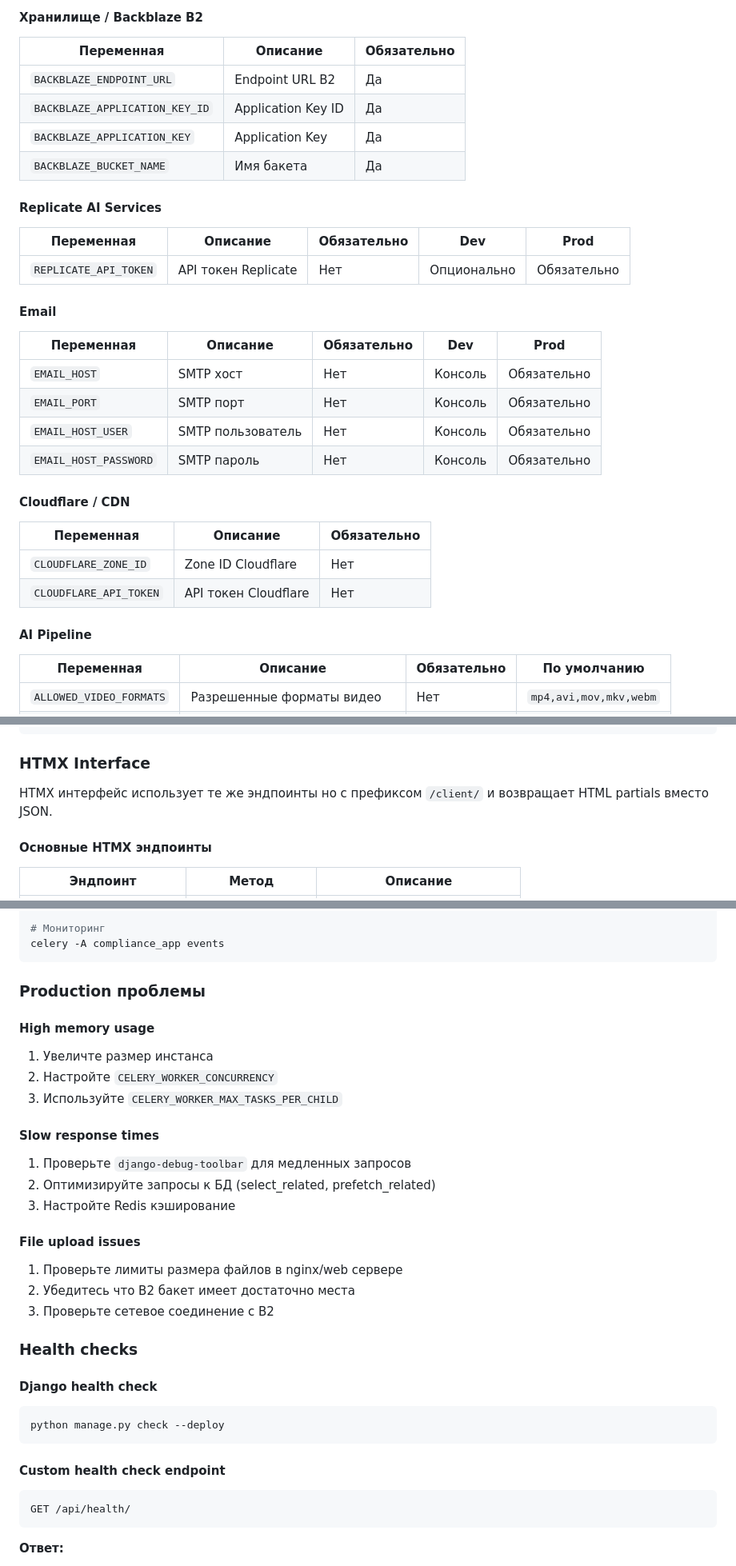
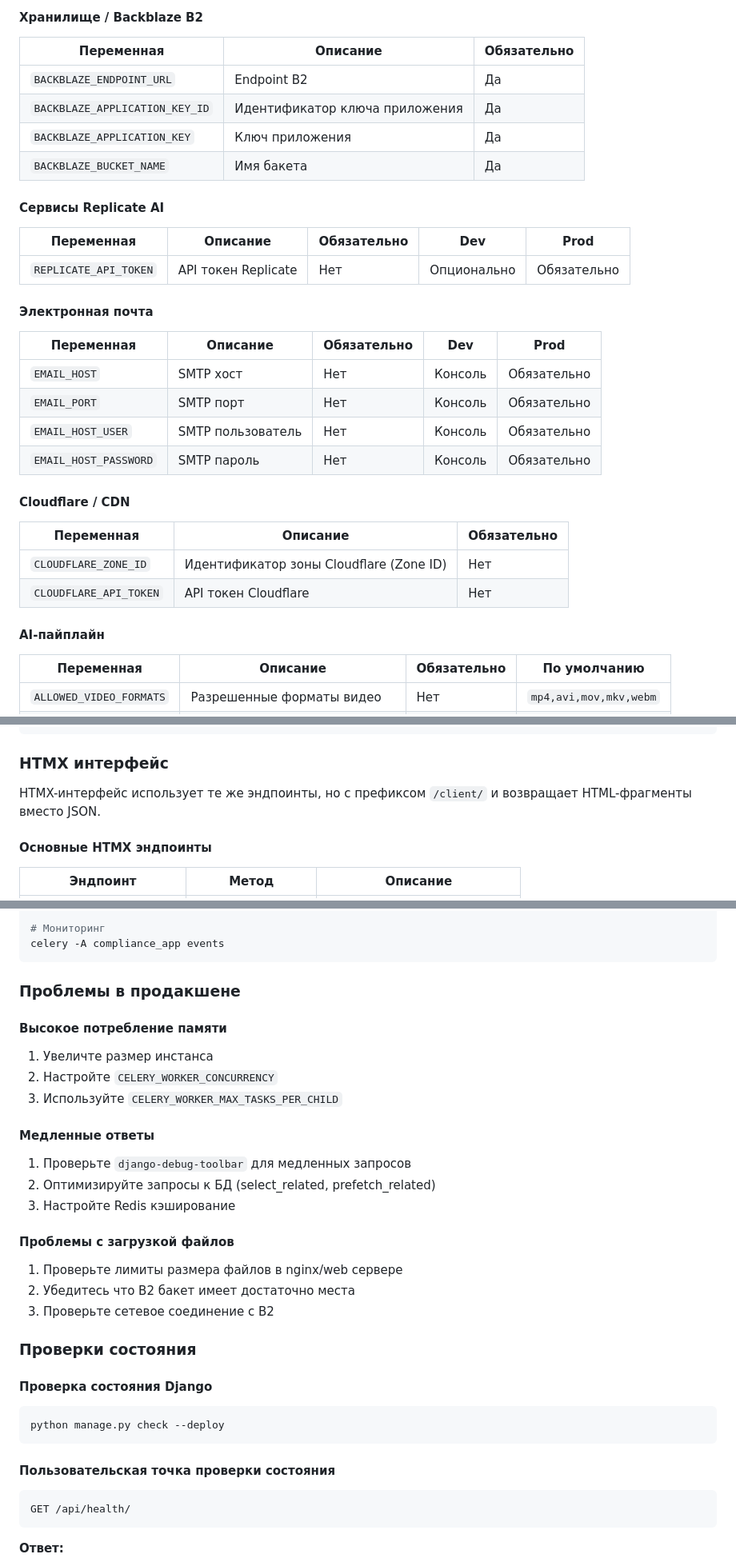
Before and after one commit to dasdaawda/compliance-agent, a Markdown page: README.md, 3 parts joined by grey strips. Shown at 80% size. Drawn GitHub-style.

````diff
--- a/README.md
+++ b/README.md
@@ -323,18 +323,18 @@ backend/compliance_app/settings/
 
 | Переменная | Описание | Обязательно |
 |------------|----------|------------|
-| `BACKBLAZE_ENDPOINT_URL` | Endpoint URL B2 | Да |
-| `BACKBLAZE_APPLICATION_KEY_ID` | Application Key ID | Да |
-| `BACKBLAZE_APPLICATION_KEY` | Application Key | Да |
+| `BACKBLAZE_ENDPOINT_URL` | Endpoint B2 | Да |
+| `BACKBLAZE_APPLICATION_KEY_ID` | Идентификатор ключа приложения | Да |
+| `BACKBLAZE_APPLICATION_KEY` | Ключ приложения | Да |
 | `BACKBLAZE_BUCKET_NAME` | Имя бакета | Да |
 
-#### Replicate AI Services
+#### Сервисы Replicate AI
 
 | Переменная | Описание | Обязательно | Dev | Prod |
 |------------|----------|------------|-----|------|
 | `REPLICATE_API_TOKEN` | API токен Replicate | Нет | Опционально | Обязательно |
 
-#### Email
+#### Электронная почта
 
 | Переменная | Описание | Обязательно | Dev | Prod |
 |------------|----------|------------|-----|------|
@@ -347,10 +347,10 @@ backend/compliance_app/settings/
 
 | Переменная | Описание | Обязательно |
 |------------|----------|------------|
-| `CLOUDFLARE_ZONE_ID` | Zone ID Cloudflare | Нет |
+| `CLOUDFLARE_ZONE_ID` | Идентификатор зоны Cloudflare (Zone ID) | Нет |
 | `CLOUDFLARE_API_TOKEN` | API токен Cloudflare | Нет |
 
-#### AI Pipeline
+#### AI-пайплайн
 
 | Переменная | Описание | Обязательно | По умолчанию |
 |------------|----------|------------|-------------|
@@ -599,9 +599,9 @@ Authorization: Bearer your-access-token
 }
 ```
 
-### HTMX Interface
+### HTMX интерфейс
 
-HTMX интерфейс использует те же эндпоинты но с префиксом `/client/` и возвращает HTML partials вместо JSON.
+HTMX-интерфейс использует те же эндпоинты, но с префиксом `/client/` и возвращает HTML-фрагменты вместо JSON.
 
 #### Основные HTMX эндпоинты
 
@@ -1016,35 +1016,35 @@ celery -A compliance_app inspect reserved
 celery -A compliance_app events
 ```
 
-### Production проблемы
+### Проблемы в продакшене
 
-#### High memory usage
+#### Высокое потребление памяти
 
 1. Увеличте размер инстанса
 2. Настройте `CELERY_WORKER_CONCURRENCY`
 3. Используйте `CELERY_WORKER_MAX_TASKS_PER_CHILD`
 
-#### Slow response times
+#### Медленные ответы
 
 1. Проверьте `django-debug-toolbar` для медленных запросов
 2. Оптимизируйте запросы к БД (select_related, prefetch_related)
 3. Настройте Redis кэширование
 
-#### File upload issues
+#### Проблемы с загрузкой файлов
 
 1. Проверьте лимиты размера файлов в nginx/web сервере
 2. Убедитесь что B2 бакет имеет достаточно места
 3. Проверьте сетевое соединение с B2
 
-### Health checks
+### Проверки состояния
 
-#### Django health check
+#### Проверка состояния Django
 
 ```bash
 python manage.py check --deploy
 ```
 
-#### Custom health check endpoint
+#### Пользовательская точка проверки состояния
 
 ```http
 GET /api/health/
````
Also changed, not shown: other parts of README.md (+86 -86 lines).
